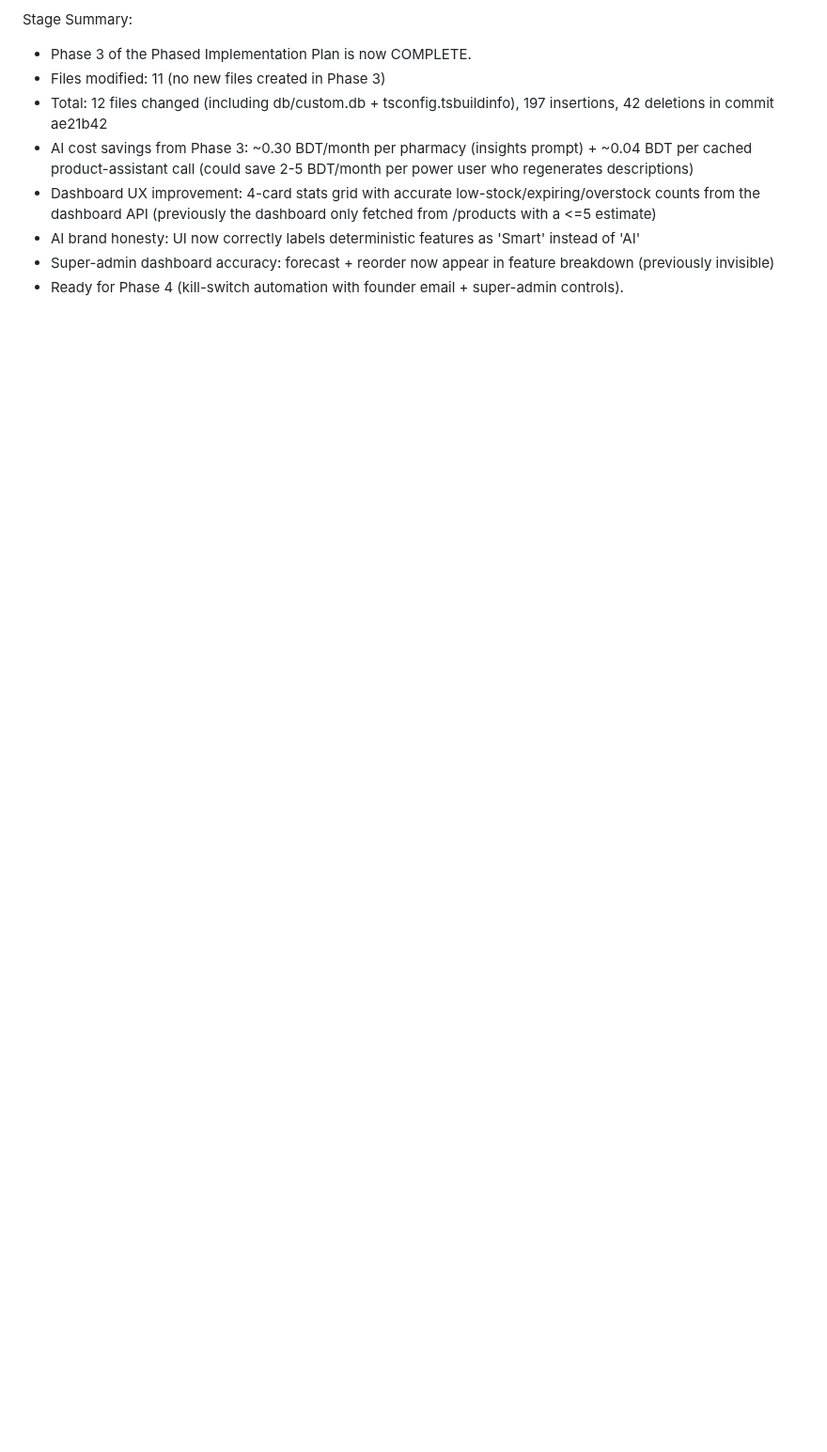
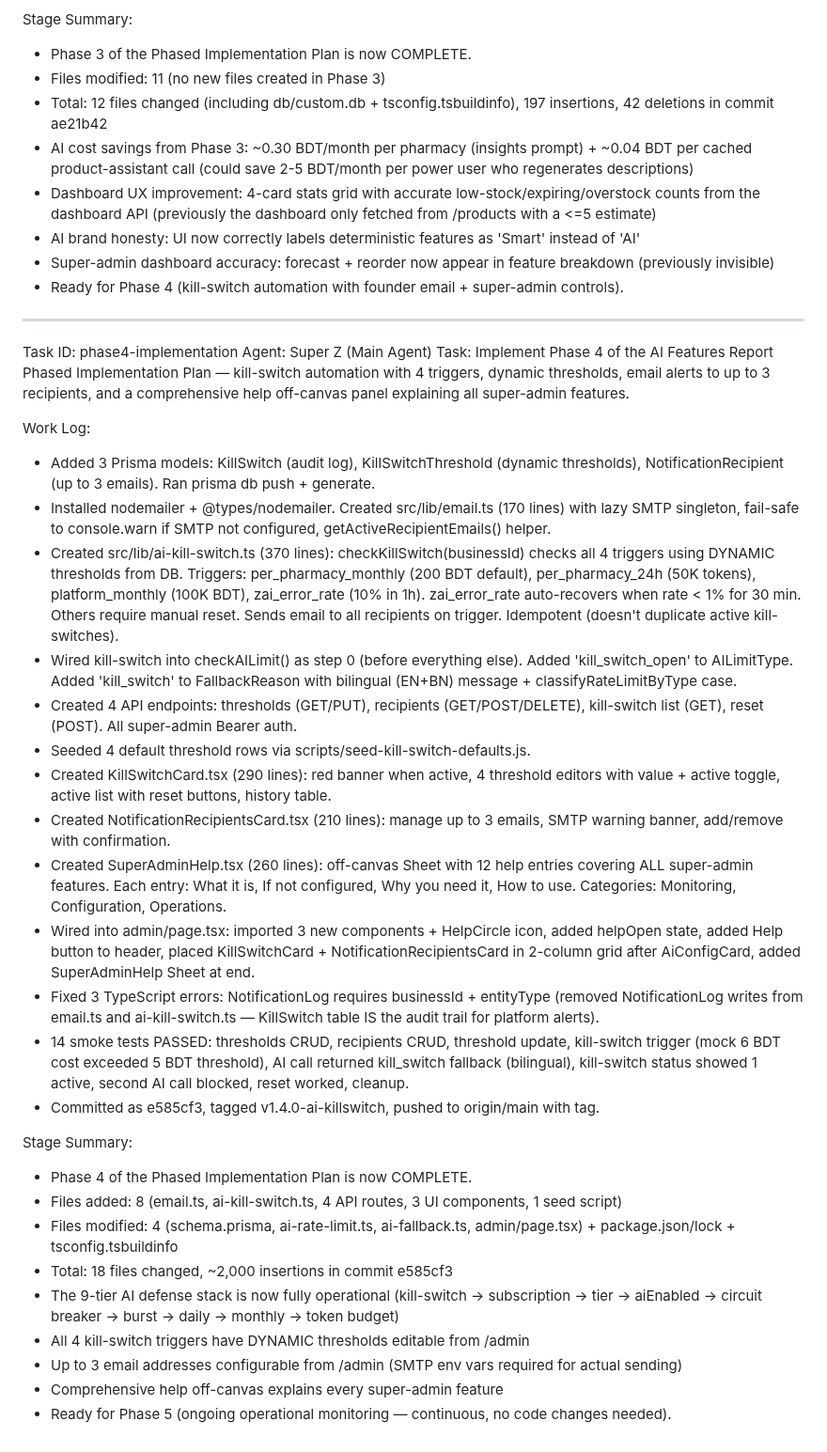
Before and after one commit to sajidchowdhury/inventoryos, a Markdown page: worklog.md, the part around the change. Shown at 94% size. Rendered like a GitHub page; blank space fills up the shorter version.

Commit message:
f7672d9f-32fe-4bb6-baaa-5ccabd8e910e

```diff
--- a/worklog.md
+++ b/worklog.md
@@ -1625,3 +1625,34 @@ Stage Summary:
 - AI brand honesty: UI now correctly labels deterministic features as 'Smart' instead of 'AI'
 - Super-admin dashboard accuracy: forecast + reorder now appear in feature breakdown (previously invisible)
 - Ready for Phase 4 (kill-switch automation with founder email + super-admin controls).
+
+---
+Task ID: phase4-implementation
+Agent: Super Z (Main Agent)
+Task: Implement Phase 4 of the AI Features Report Phased Implementation Plan — kill-switch automation with 4 triggers, dynamic thresholds, email alerts to up to 3 recipients, and a comprehensive help off-canvas panel explaining all super-admin features.
+
+Work Log:
+- Added 3 Prisma models: KillSwitch (audit log), KillSwitchThreshold (dynamic thresholds), NotificationRecipient (up to 3 emails). Ran prisma db push + generate.
+- Installed nodemailer + @types/nodemailer. Created src/lib/email.ts (170 lines) with lazy SMTP singleton, fail-safe to console.warn if SMTP not configured, getActiveRecipientEmails() helper.
+- Created src/lib/ai-kill-switch.ts (370 lines): checkKillSwitch(businessId) checks all 4 triggers using DYNAMIC thresholds from DB. Triggers: per_pharmacy_monthly (200 BDT default), per_pharmacy_24h (50K tokens), platform_monthly (100K BDT), zai_error_rate (10% in 1h). zai_error_rate auto-recovers when rate < 1% for 30 min. Others require manual reset. Sends email to all recipients on trigger. Idempotent (doesn't duplicate active kill-switches).
+- Wired kill-switch into checkAILimit() as step 0 (before everything else). Added 'kill_switch_open' to AILimitType. Added 'kill_switch' to FallbackReason with bilingual (EN+BN) message + classifyRateLimitByType case.
+- Created 4 API endpoints: thresholds (GET/PUT), recipients (GET/POST/DELETE), kill-switch list (GET), reset (POST). All super-admin Bearer auth.
+- Seeded 4 default threshold rows via scripts/seed-kill-switch-defaults.js.
+- Created KillSwitchCard.tsx (290 lines): red banner when active, 4 threshold editors with value + active toggle, active list with reset buttons, history table.
+- Created NotificationRecipientsCard.tsx (210 lines): manage up to 3 emails, SMTP warning banner, add/remove with confirmation.
+- Created SuperAdminHelp.tsx (260 lines): off-canvas Sheet with 12 help entries covering ALL super-admin features. Each entry: What it is, If not configured, Why you need it, How to use. Categories: Monitoring, Configuration, Operations.
+- Wired into admin/page.tsx: imported 3 new components + HelpCircle icon, added helpOpen state, added Help button to header, placed KillSwitchCard + NotificationRecipientsCard in 2-column grid after AiConfigCard, added SuperAdminHelp Sheet at end.
+- Fixed 3 TypeScript errors: NotificationLog requires businessId + entityType (removed NotificationLog writes from email.ts and ai-kill-switch.ts — KillSwitch table IS the audit trail for platform alerts).
+- 14 smoke tests PASSED: thresholds CRUD, recipients CRUD, threshold update, kill-switch trigger (mock 6 BDT cost exceeded 5 BDT threshold), AI call returned kill_switch fallback (bilingual), kill-switch status showed 1 active, second AI call blocked, reset worked, cleanup.
+- Committed as e585cf3, tagged v1.4.0-ai-killswitch, pushed to origin/main with tag.
+
+Stage Summary:
+- Phase 4 of the Phased Implementation Plan is now COMPLETE.
+- Files added: 8 (email.ts, ai-kill-switch.ts, 4 API routes, 3 UI components, 1 seed script)
+- Files modified: 4 (schema.prisma, ai-rate-limit.ts, ai-fallback.ts, admin/page.tsx) + package.json/lock + tsconfig.tsbuildinfo
+- Total: 18 files changed, ~2,000 insertions in commit e585cf3
+- The 9-tier AI defense stack is now fully operational (kill-switch → subscription → tier → aiEnabled → circuit breaker → burst → daily → monthly → token budget)
+- All 4 kill-switch triggers have DYNAMIC thresholds editable from /admin
+- Up to 3 email addresses configurable from /admin (SMTP env vars required for actual sending)
+- Comprehensive help off-canvas explains every super-admin feature
+- Ready for Phase 5 (ongoing operational monitoring — continuous, no code changes needed).
```
